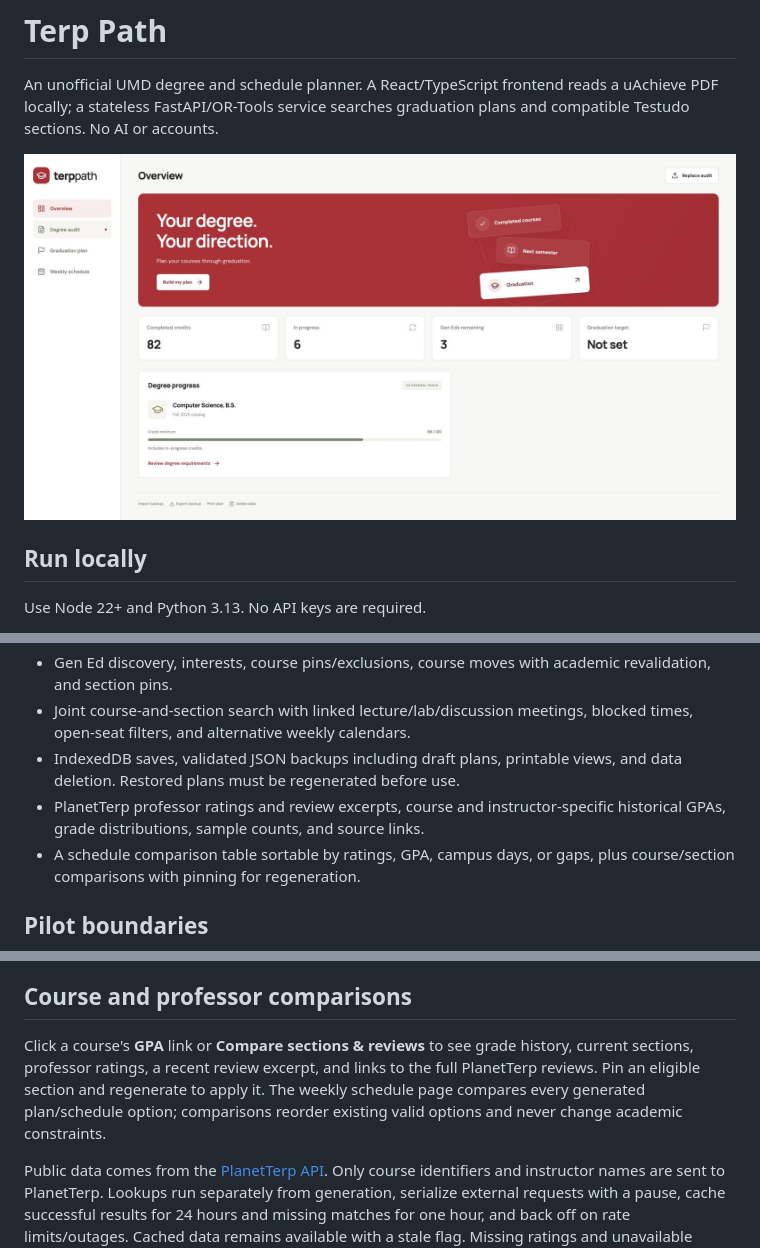
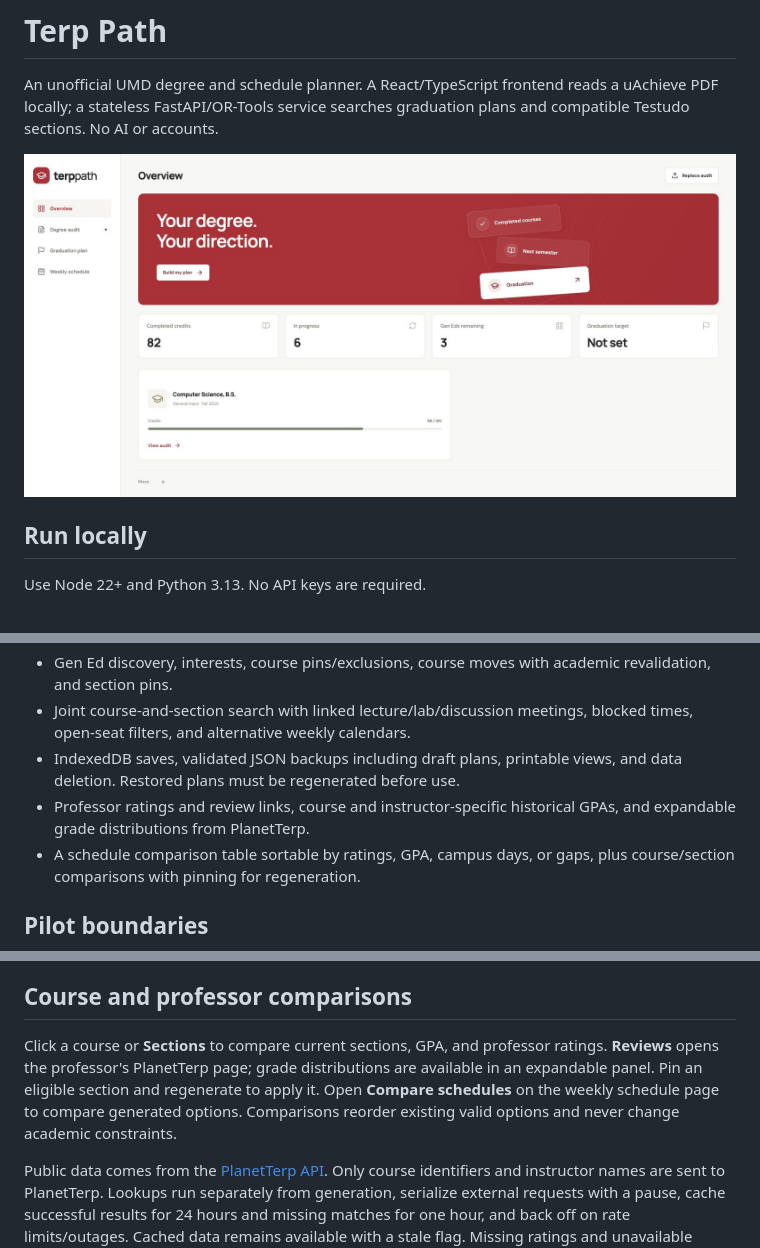
Before and after one commit to ColeSlad/schedule-generator, a Markdown page: README.md, 3 parts joined by grey strips. Rendered like a GitHub page; pictures changed too: docs/preview.jpg.

```diff
--- a/README.md
+++ b/README.md
@@ -37,7 +37,7 @@ Open http://127.0.0.1:8011. The API serves `dist/` and supports the frontend's `
 - Gen Ed discovery, interests, course pins/exclusions, course moves with academic revalidation, and section pins.
 - Joint course-and-section search with linked lecture/lab/discussion meetings, blocked times, open-seat filters, and alternative weekly calendars.
 - IndexedDB saves, validated JSON backups including draft plans, printable views, and data deletion. Restored plans must be regenerated before use.
-- PlanetTerp professor ratings and review excerpts, course and instructor-specific historical GPAs, grade distributions, sample counts, and source links.
+- Professor ratings and review links, course and instructor-specific historical GPAs, and expandable grade distributions from PlanetTerp.
 - A schedule comparison table sortable by ratings, GPA, campus days, or gaps, plus course/section comparisons with pinning for regeneration.
 
 ## Pilot boundaries
@@ -80,7 +80,7 @@ See [implementation notes](docs/ARCHITECTURE.md) and [milestones](docs/MILESTONE
 
 ## Course and professor comparisons
 
-Click a course's **GPA** link or **Compare sections & reviews** to see grade history, current sections, professor ratings, a recent review excerpt, and links to the full PlanetTerp reviews. Pin an eligible section and regenerate to apply it. The weekly schedule page compares every generated plan/schedule option; comparisons reorder existing valid options and never change academic constraints.
+Click a course or **Sections** to compare current sections, GPA, and professor ratings. **Reviews** opens the professor's PlanetTerp page; grade distributions are available in an expandable panel. Pin an eligible section and regenerate to apply it. Open **Compare schedules** on the weekly schedule page to compare generated options. Comparisons reorder existing valid options and never change academic constraints.
 
 Public data comes from the [PlanetTerp API](https://docs.planetterp.com/). Only course identifiers and instructor names are sent to PlanetTerp. Lookups run separately from generation, serialize external requests with a pause, cache successful results for 24 hours and missing matches for one hour, and back off on rate limits/outages. Cached data remains available with a stale flag. Missing ratings and unavailable grade records stay null.
 
```
Also changed, not shown: docs/ARCHITECTURE.md (+1 -1 lines), docs/MILESTONES.md (+1 -1 lines), docs/insights-preview.jpg.
